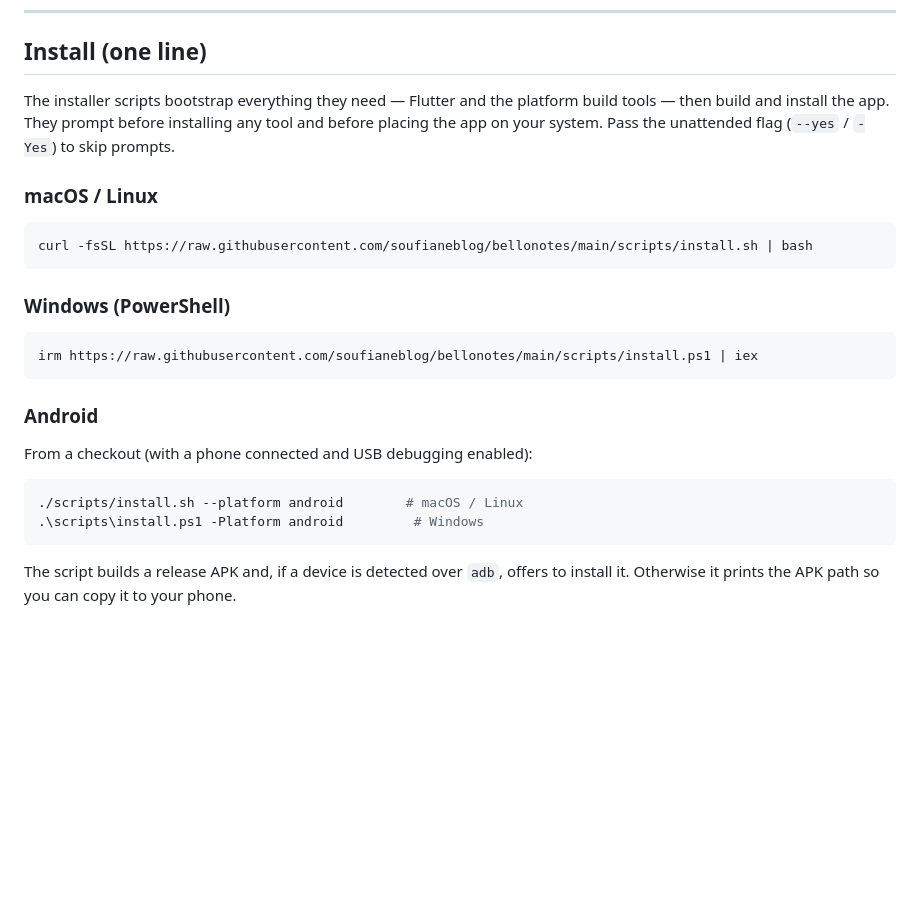
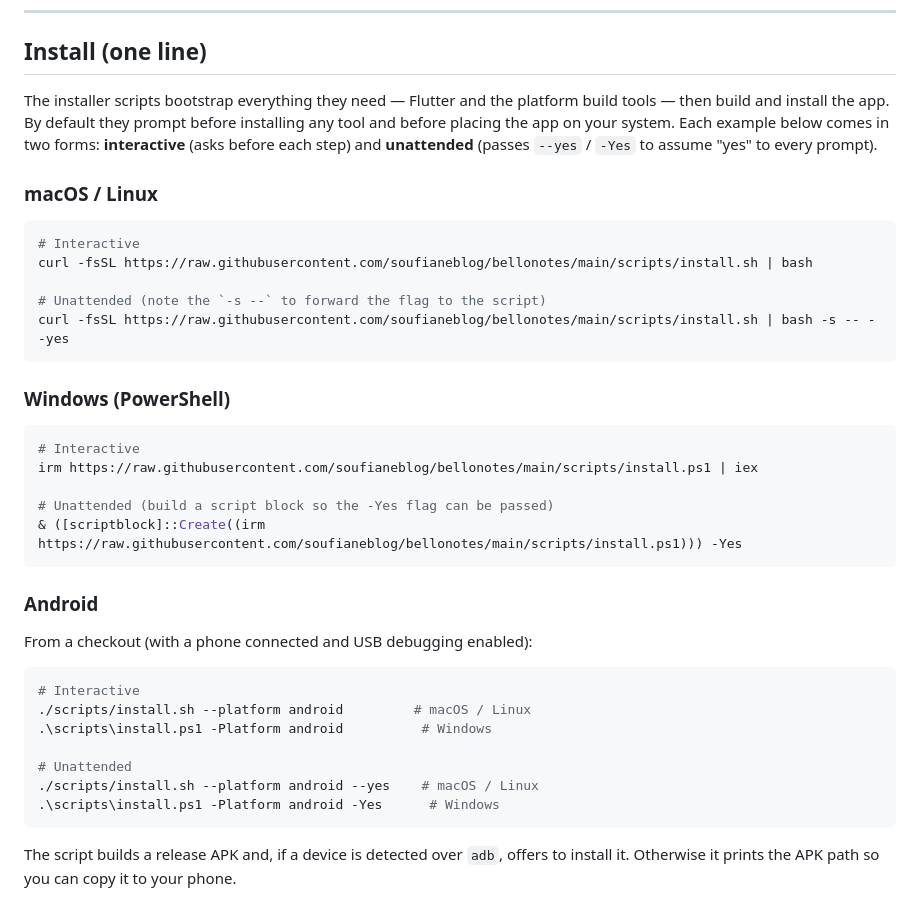
Before and after one commit to soufianeblog/bellonotes, a Markdown page: README.md, the part around the change. GitHub-like rendering; blank space fills up the shorter version.

Commit message:
Improved readme

````diff
--- a/README.md
+++ b/README.md
@@ -41,20 +41,29 @@ account and no cloud lock-in. Part of [bellocloud.com](https://bellocloud.com).
 ## Install (one line)
 
 The installer scripts bootstrap everything they need — Flutter and the platform
-build tools — then build and install the app. They prompt before installing any
-tool and before placing the app on your system. Pass the unattended flag
-(`--yes` / `-Yes`) to skip prompts.
+build tools — then build and install the app. By default they prompt before
+installing any tool and before placing the app on your system. Each example
+below comes in two forms: **interactive** (asks before each step) and
+**unattended** (passes `--yes` / `-Yes` to assume "yes" to every prompt).
 
 ### macOS / Linux
 
 ```bash
+# Interactive
 curl -fsSL https://raw.githubusercontent.com/soufianeblog/bellonotes/main/scripts/install.sh | bash
+
+# Unattended (note the `-s --` to forward the flag to the script)
+curl -fsSL https://raw.githubusercontent.com/soufianeblog/bellonotes/main/scripts/install.sh | bash -s -- --yes
 ```
 
 ### Windows (PowerShell)
 
 ```powershell
+# Interactive
 irm https://raw.githubusercontent.com/soufianeblog/bellonotes/main/scripts/install.ps1 | iex
+
+# Unattended (build a script block so the -Yes flag can be passed)
+& ([scriptblock]::Create((irm https://raw.githubusercontent.com/soufianeblog/bellonotes/main/scripts/install.ps1))) -Yes
 ```
 
 ### Android
@@ -62,8 +71,13 @@ irm https://raw.githubusercontent.com/soufianeblog/bellonotes/main/scripts/insta
 From a checkout (with a phone connected and USB debugging enabled):
 
 ```bash
-./scripts/install.sh --platform android        # macOS / Linux
-.\scripts\install.ps1 -Platform android         # Windows
+# Interactive
+./scripts/install.sh --platform android         # macOS / Linux
+.\scripts\install.ps1 -Platform android          # Windows
+
+# Unattended
+./scripts/install.sh --platform android --yes    # macOS / Linux
+.\scripts\install.ps1 -Platform android -Yes      # Windows
 ```
 
 The script builds a release APK and, if a device is detected over `adb`, offers
````
